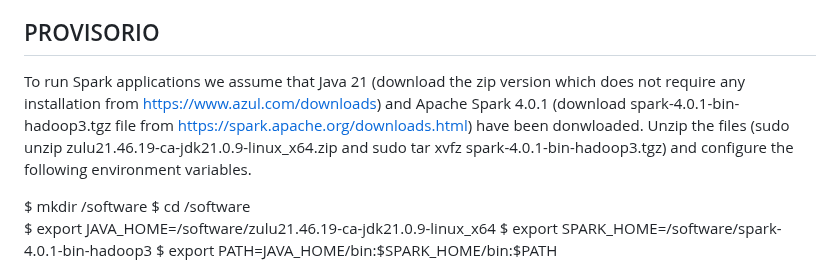
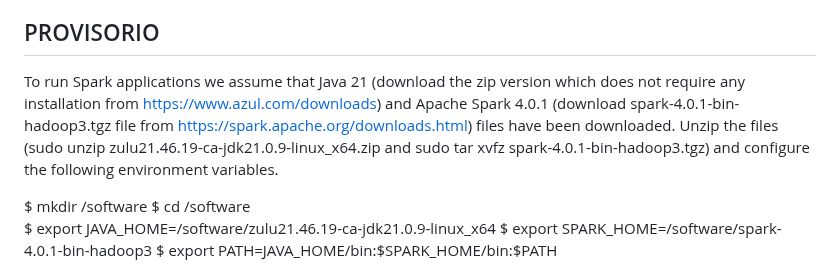
Before and after one commit to MobilityDB/MobilityDataScienceBookVol2, a Markdown page: chapter7/README.md, the part around the change. GitHub-like rendering.

```diff
--- a/chapter7/README.md
+++ b/chapter7/README.md
@@ -11,7 +11,7 @@ examples and exercises in the book.
 
 ## PROVISORIO  ##
 
-To run Spark applications we assume that Java 21 (download the zip version which does not require any installation from https://www.azul.com/downloads) and Apache Spark 4.0.1 (download spark-4.0.1-bin-hadoop3.tgz file from https://spark.apache.org/downloads.html) have been donwloaded. Unzip the files (sudo unzip zulu21.46.19-ca-jdk21.0.9-linux_x64.zip and sudo tar xvfz spark-4.0.1-bin-hadoop3.tgz) and configure the following environment variables.
+To run Spark applications we assume that Java 21 (download the zip version which does not require any installation from https://www.azul.com/downloads) and Apache Spark 4.0.1 (download spark-4.0.1-bin-hadoop3.tgz file from https://spark.apache.org/downloads.html) files have been downloaded. Unzip the files (sudo unzip zulu21.46.19-ca-jdk21.0.9-linux_x64.zip and sudo tar xvfz spark-4.0.1-bin-hadoop3.tgz) and configure the following environment variables.
 
 
 $ mkdir /software
```
